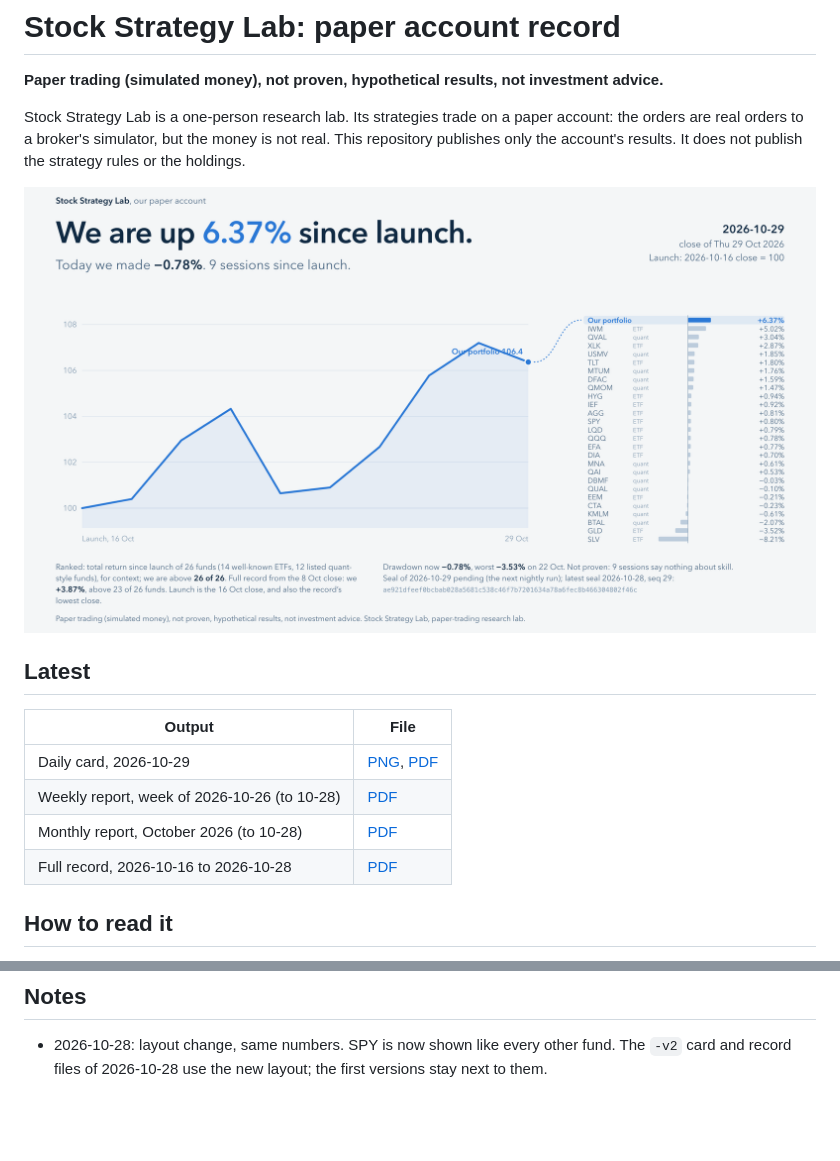
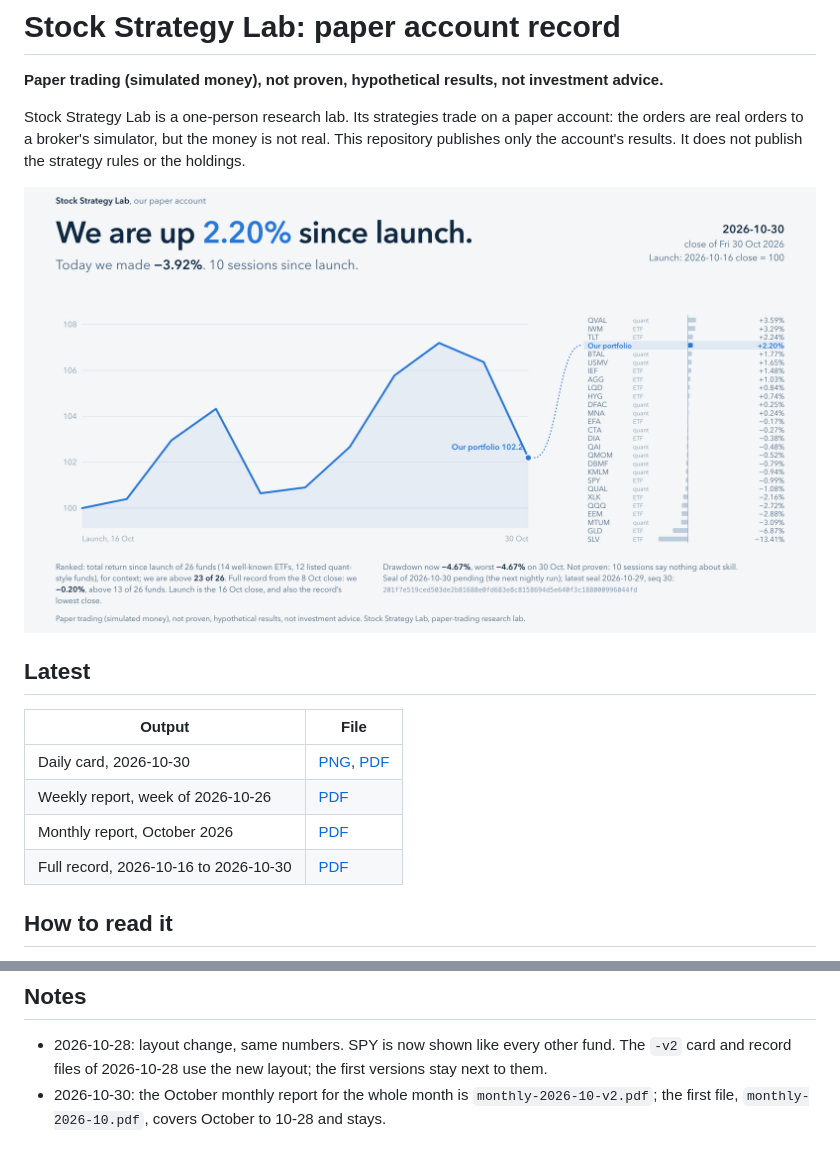
Before and after one commit to ickma2311/Chao-stock-lab-record, a Markdown page: README.md, 2 parts joined by grey strips. GitHub-like rendering; pictures changed too: latest-card.png; blank space fills up the shorter version.

Commit message:
Card 2026-10-30, weekly, monthly 2026-10
Co-Authored-By: Claude Opus 5.5 <noreply@anthropic.com>

```diff
--- a/README.md
+++ b/README.md
@@ -12,10 +12,10 @@ It does not publish the strategy rules or the holdings.
 
 | Output | File |
 |---|---|
-| Daily card, 2026-10-29 | [PNG](cards/2026/card-2026-10-29.png), [PDF](cards/2026/card-2026-10-29.pdf) |
-| Weekly report, week of 2026-10-26 (to 10-28) | [PDF](weekly/weekly-2026-10-26-2026-10-28.pdf) |
-| Monthly report, October 2026 (to 10-28) | [PDF](monthly/monthly-2026-10.pdf) |
-| Full record, 2026-10-16 to 2026-10-28 | [PDF](record/record-2026-10-16-to-2026-10-28-v2.pdf) |
+| Daily card, 2026-10-30 | [PNG](cards/2026/card-2026-10-30.png), [PDF](cards/2026/card-2026-10-30.pdf) |
+| Weekly report, week of 2026-10-26 | [PDF](weekly/weekly-2026-10-26-2026-10-30.pdf) |
+| Monthly report, October 2026 | [PDF](monthly/monthly-2026-10-v2.pdf) |
+| Full record, 2026-10-16 to 2026-10-30 | [PDF](record/record-2026-10-16-to-2026-10-30.pdf) |
 
 ## How to read it
 
@@ -42,3 +42,5 @@ Files are added, never rewritten. A correction, if one is needed, is a new file
 
 - 2026-10-28: layout change, same numbers. SPY is now shown like every other fund. The `-v2` card and record
   files of 2026-10-28 use the new layout; the first versions stay next to them.
+- 2026-10-30: the October monthly report for the whole month is `monthly-2026-10-v2.pdf`; the first file,
+  `monthly-2026-10.pdf`, covers October to 10-28 and stays.
```
Also changed, not shown: 5 other files.
